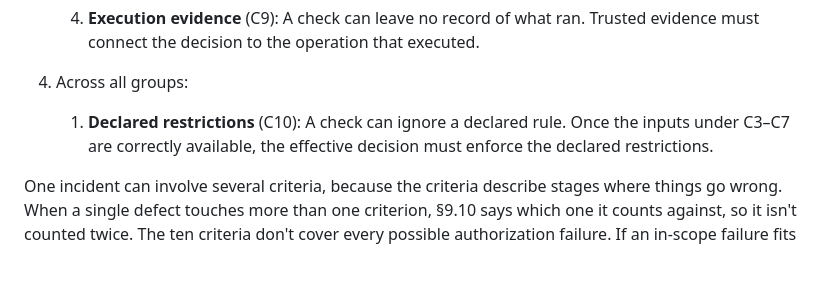
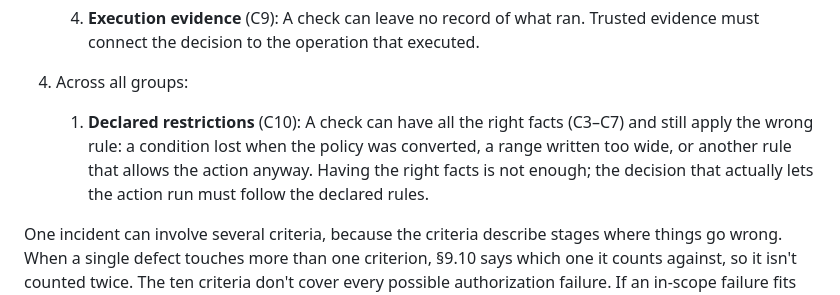
Before and after one commit to ztunion/ZAF-Willamette, a Markdown page: last-mile-authorization.md, the part around the change. GitHub-like rendering; blank space fills up the shorter version.

```diff
--- a/last-mile-authorization.md
+++ b/last-mile-authorization.md
@@ -376,7 +376,7 @@ Each criterion catches a failure the others would miss. C1–C9 fall into three
 
 4. Across all groups:
 
-   1. **Declared restrictions** (C10): A check can ignore a declared rule. Once the inputs under C3–C7 are correctly available, the effective decision must enforce the declared restrictions.
+   1. **Declared restrictions** (C10): A check can have all the right facts (C3–C7) and still apply the wrong rule: a condition lost when the policy was converted, a range written too wide, or another rule that allows the action anyway. Having the right facts is not enough; the decision that actually lets the action run must follow the declared rules.
 
 One incident can involve several criteria, because the criteria describe stages where things go wrong. When a single defect touches more than one criterion, §9.10 says which one it counts against, so it isn't counted twice. The ten criteria don't cover every possible authorization failure. If an in-scope failure fits none of them, the set should be extended.
 
```
